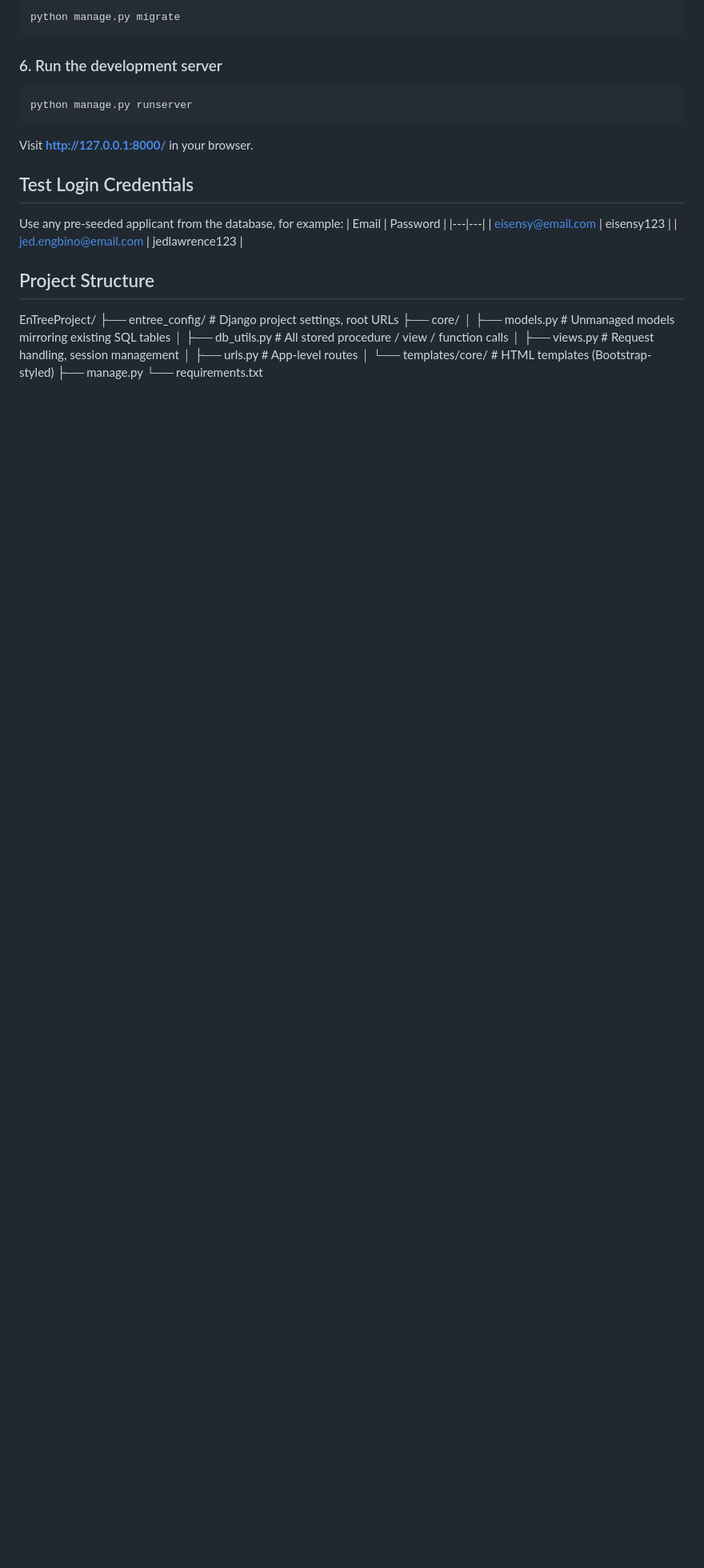
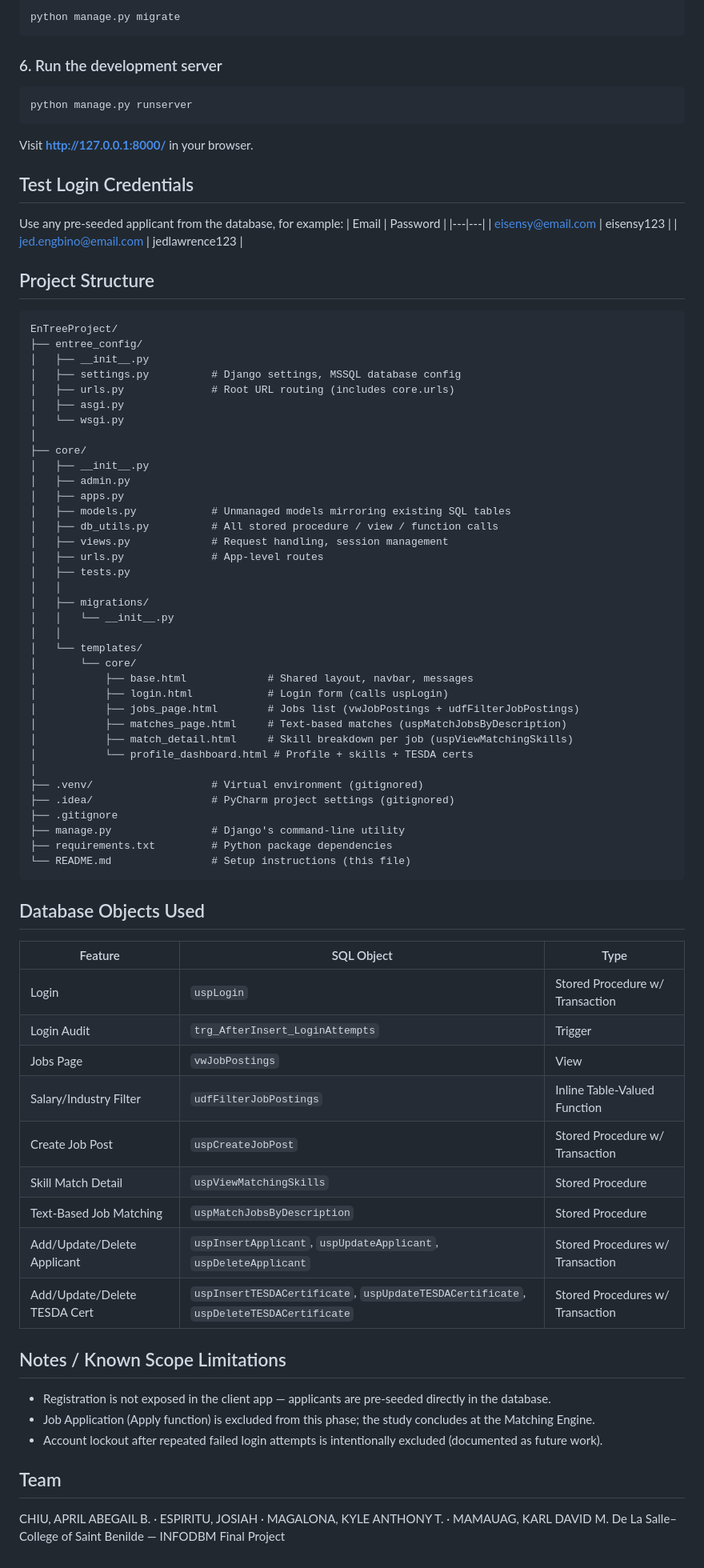
Before and after one commit to Anthz03/EnTreeProject, a Markdown page: README.md, the part around the change. Shown at 80% size. GitHub-like rendering; blank space fills up the shorter version.

Commit message:
Added Project Structure on README.md

````diff
--- a/README.md
+++ b/README.md
@@ -102,13 +102,64 @@ Use any pre-seeded applicant from the database, for example:
 | jed.engbino@email.com | jedlawrence123 |
 
 ## Project Structure
+
+```
 EnTreeProject/
-├── entree_config/ # Django project settings, root URLs
+├── entree_config/
+│   ├── __init__.py
+│   ├── settings.py          # Django settings, MSSQL database config
+│   ├── urls.py              # Root URL routing (includes core.urls)
+│   ├── asgi.py
+│   └── wsgi.py
+│
 ├── core/
-│ ├── models.py # Unmanaged models mirroring existing SQL tables
-│ ├── db_utils.py # All stored procedure / view / function calls
-│ ├── views.py # Request handling, session management
-│ ├── urls.py # App-level routes
-│ └── templates/core/ # HTML templates (Bootstrap-styled)
-├── manage.py
-└── requirements.txt
+│   ├── __init__.py
+│   ├── admin.py
+│   ├── apps.py
+│   ├── models.py            # Unmanaged models mirroring existing SQL tables
+│   ├── db_utils.py          # All stored procedure / view / function calls
+│   ├── views.py             # Request handling, session management
+│   ├── urls.py              # App-level routes
+│   ├── tests.py
+│   │
+│   ├── migrations/
+│   │   └── __init__.py
+│   │
+│   └── templates/
+│       └── core/
+│           ├── base.html             # Shared layout, navbar, messages
+│           ├── login.html            # Login form (calls uspLogin)
+│           ├── jobs_page.html        # Jobs list (vwJobPostings + udfFilterJobPostings)
+│           ├── matches_page.html     # Text-based matches (uspMatchJobsByDescription)
+│           ├── match_detail.html     # Skill breakdown per job (uspViewMatchingSkills)
+│           └── profile_dashboard.html # Profile + skills + TESDA certs
+│
+├── .venv/                   # Virtual environment (gitignored)
+├── .idea/                   # PyCharm project settings (gitignored)
+├── .gitignore
+├── manage.py                # Django's command-line utility
+├── requirements.txt         # Python package dependencies
+└── README.md                # Setup instructions (this file)
+```
+
+## Database Objects Used
+| Feature | SQL Object | Type |
+|---|---|---|
+| Login | `uspLogin` | Stored Procedure w/ Transaction |
+| Login Audit | `trg_AfterInsert_LoginAttempts` | Trigger |
+| Jobs Page | `vwJobPostings` | View |
+| Salary/Industry Filter | `udfFilterJobPostings` | Inline Table-Valued Function |
+| Create Job Post | `uspCreateJobPost` | Stored Procedure w/ Transaction |
+| Skill Match Detail | `uspViewMatchingSkills` | Stored Procedure |
+| Text-Based Job Matching | `uspMatchJobsByDescription` | Stored Procedure |
+| Add/Update/Delete Applicant | `uspInsertApplicant`, `uspUpdateApplicant`, `uspDeleteApplicant` | Stored Procedures w/ Transaction |
+| Add/Update/Delete TESDA Cert | `uspInsertTESDACertificate`, `uspUpdateTESDACertificate`, `uspDeleteTESDACertificate` | Stored Procedures w/ Transaction |
+
+## Notes / Known Scope Limitations
+- Registration is not exposed in the client app — applicants are pre-seeded directly in the database.
+- Job Application (Apply function) is excluded from this phase; the study concludes at the Matching Engine.
+- Account lockout after repeated failed login attempts is intentionally excluded (documented as future work).
+
+## Team
+CHIU, APRIL ABEGAIL B. · ESPIRITU, JOSIAH · MAGALONA, KYLE ANTHONY T. · MAMAUAG, KARL DAVID M.
+De La Salle–College of Saint Benilde — INFODBM Final Project
````
